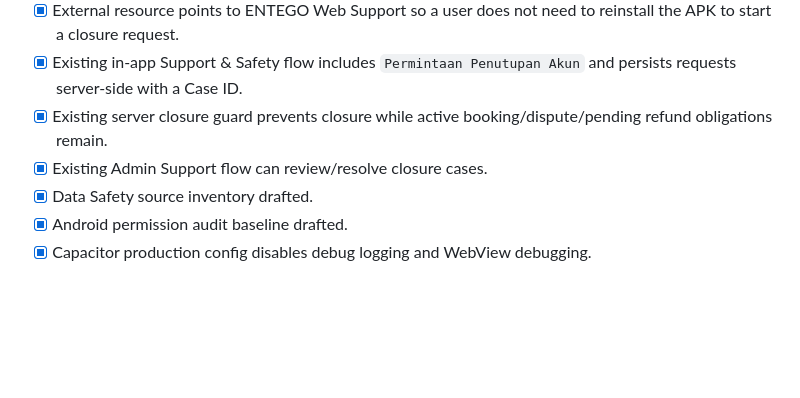
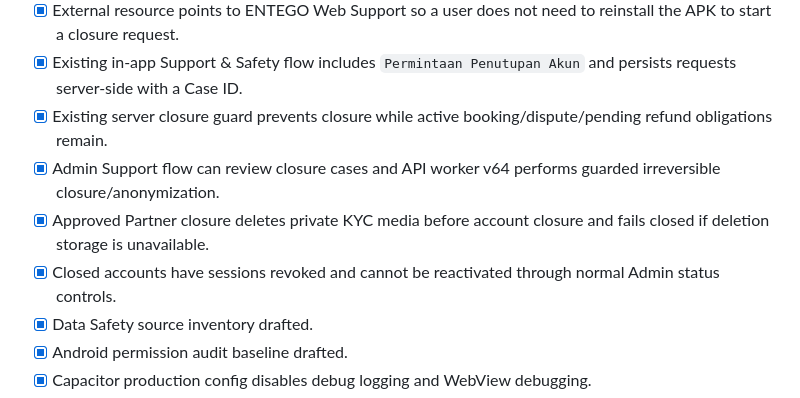
Before and after one commit to ardarawk-cloud/Entego-PWA, a Markdown page: PLAY-SUBMISSION-CHECKLIST.md, the part around one of its changes. Rendered like a GitHub page; blank space fills up the shorter version.

Commit message:
docs(play): mark automated account closure controls complete

```diff
--- a/PLAY-SUBMISSION-CHECKLIST.md
+++ b/PLAY-SUBMISSION-CHECKLIST.md
@@ -13,7 +13,9 @@ This checklist separates work that is implemented in source from work that must
 - [x] External resource points to ENTEGO Web Support so a user does not need to reinstall the APK to start a closure request.
 - [x] Existing in-app Support & Safety flow includes `Permintaan Penutupan Akun` and persists requests server-side with a Case ID.
 - [x] Existing server closure guard prevents closure while active booking/dispute/pending refund obligations remain.
-- [x] Existing Admin Support flow can review/resolve closure cases.
+- [x] Admin Support flow can review closure cases and API worker v64 performs guarded irreversible closure/anonymization.
+- [x] Approved Partner closure deletes private KYC media before account closure and fails closed if deletion storage is unavailable.
+- [x] Closed accounts have sessions revoked and cannot be reactivated through normal Admin status controls.
 - [x] Data Safety source inventory drafted.
 - [x] Android permission audit baseline drafted.
 - [x] Capacitor production config disables debug logging and WebView debugging.
```
Also changed, not shown: other parts of PLAY-SUBMISSION-CHECKLIST.md (+1 -1 lines).
